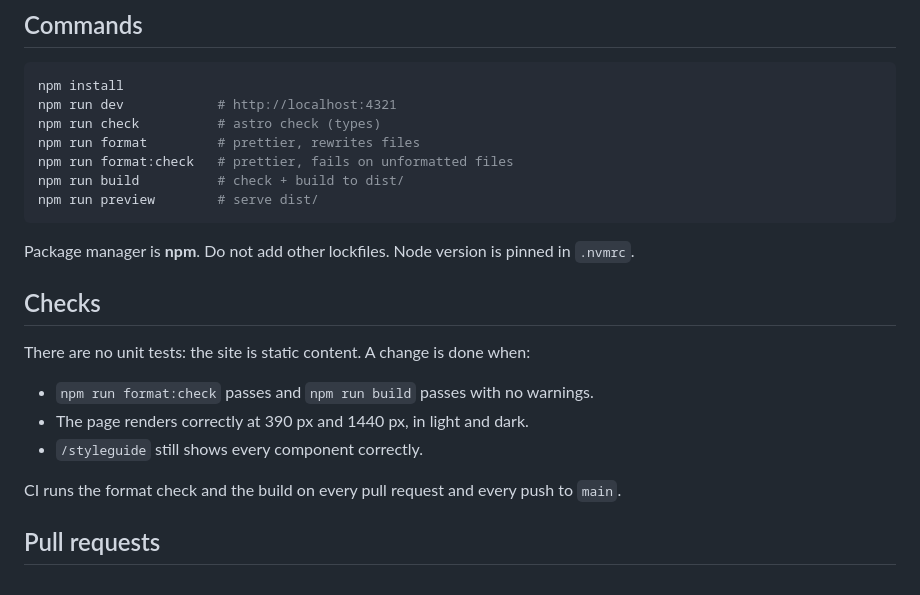
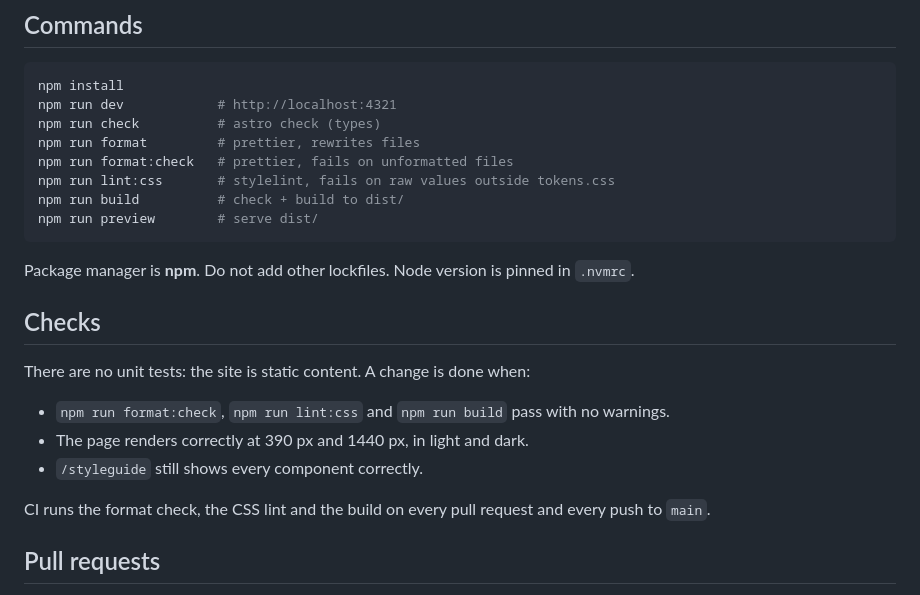
Before and after one commit to CREDO23/portfolio, a Markdown page: AGENTS.md, the part around the change. GitHub-like rendering.

Commit message:
docs: add css lint to agents.md

````diff
--- a/AGENTS.md
+++ b/AGENTS.md
@@ -71,6 +71,7 @@ npm run dev            # http://localhost:4321
 npm run check          # astro check (types)
 npm run format         # prettier, rewrites files
 npm run format:check   # prettier, fails on unformatted files
+npm run lint:css       # stylelint, fails on raw values outside tokens.css
 npm run build          # check + build to dist/
 npm run preview        # serve dist/
 ```
@@ -81,11 +82,11 @@ Package manager is **npm**. Do not add other lockfiles. Node version is pinned i
 
 There are no unit tests: the site is static content. A change is done when:
 
-- `npm run format:check` passes and `npm run build` passes with no warnings.
+- `npm run format:check`, `npm run lint:css` and `npm run build` pass with no warnings.
 - The page renders correctly at 390 px and 1440 px, in light and dark.
 - `/styleguide` still shows every component correctly.
 
-CI runs the format check and the build on every pull request and every push to `main`.
+CI runs the format check, the CSS lint and the build on every pull request and every push to `main`.
 
 ## Pull requests
 
````
